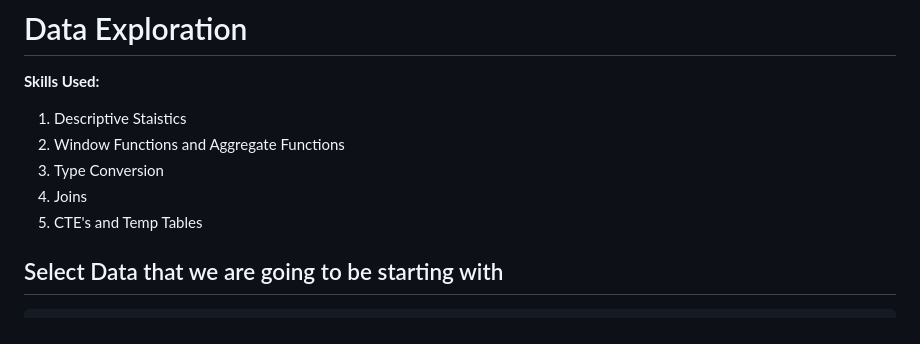
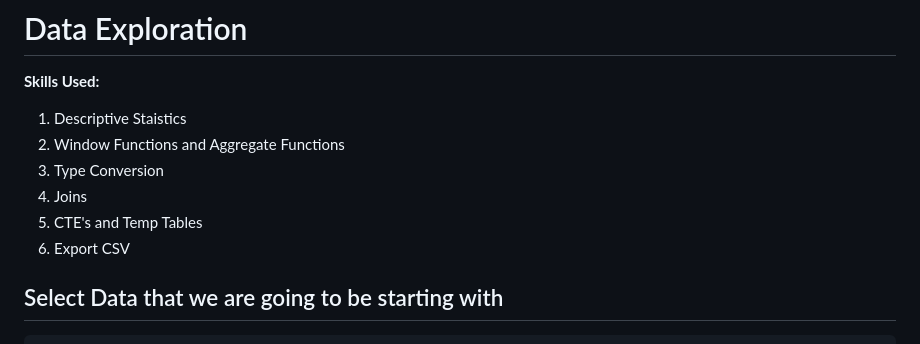
Before and after one commit to jobb-rodriguez/analytics-portfolio, a Markdown page: projects/covid/README.md, the part around the change. GitHub-like rendering.

Commit message:
Update: Covid Project - Skills Used

````diff
--- a/projects/covid/README.md
+++ b/projects/covid/README.md
@@ -33,6 +33,7 @@
 3. Type Conversion
 4. Joins
 5. CTE's and Temp Tables
+6. Export CSV
 
 ## Select Data that we are going to be starting with
 ```sql
````
